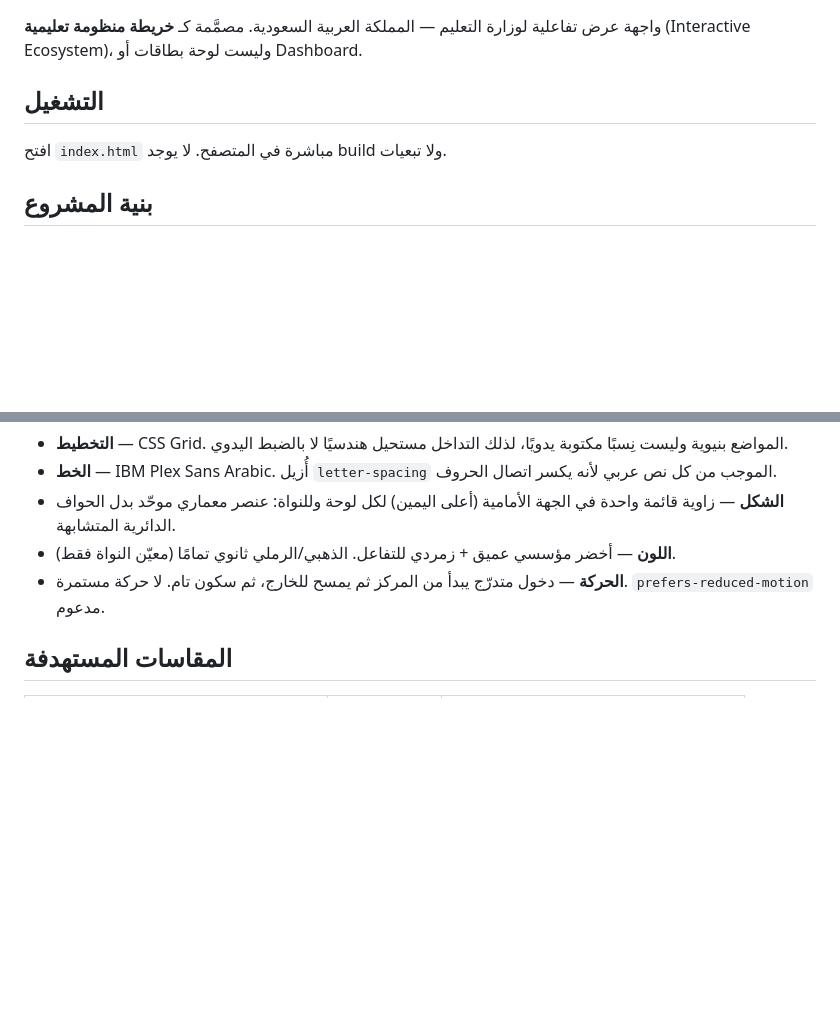
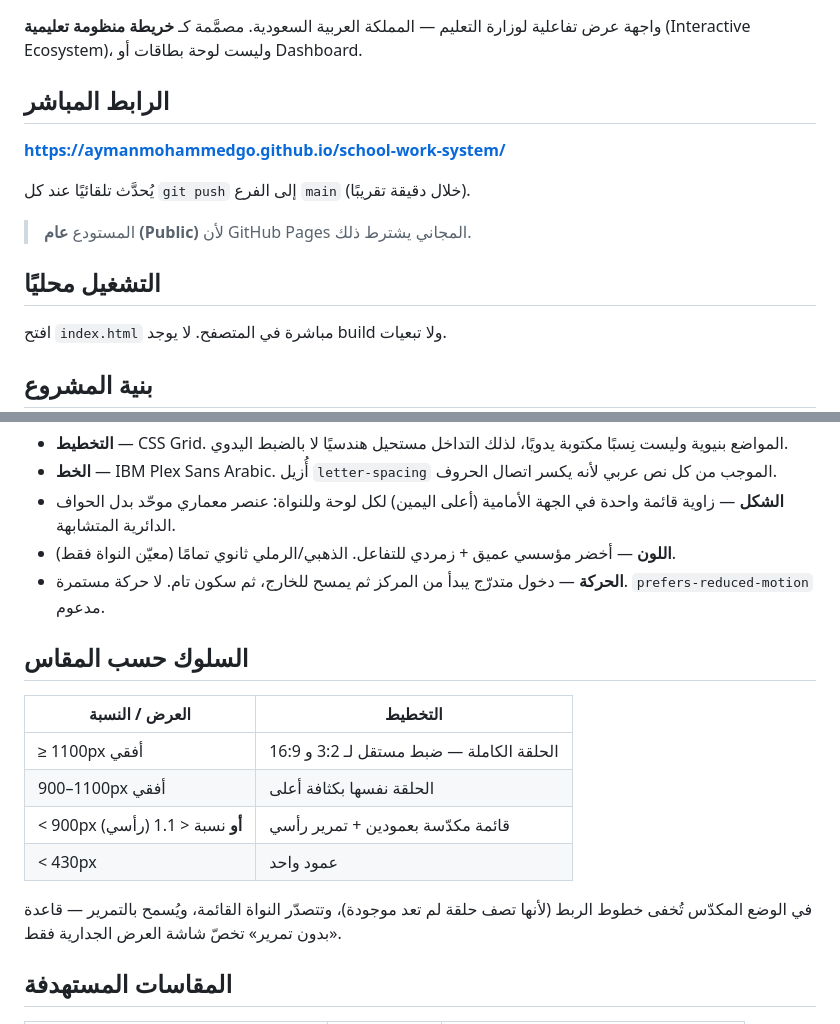
Before and after one commit to AymanMohammedGo/school-work-system, a Markdown page: README.md, 2 parts joined by grey strips. Rendered like a GitHub page; blank space fills up the shorter version.

Commit message:
توثيق الرابط المباشر وسلوك التخطيط حسب المقاس
Co-Authored-By: Claude Opus 5 (1M context) <noreply@anthropic.com>
Claude-Session: https://claude.ai/code/session_01Wv7AAuy7uvB83V62S1ejM2

```diff
--- a/README.md
+++ b/README.md
@@ -3,7 +3,15 @@
 واجهة عرض تفاعلية لوزارة التعليم — المملكة العربية السعودية.
 مصمَّمة كـ **خريطة منظومة تعليمية** (Interactive Ecosystem)، وليست لوحة بطاقات أو Dashboard.
 
-## التشغيل
+## الرابط المباشر
+
+**<https://aymanmohammedgo.github.io/school-work-system/>**
+
+يُحدَّث تلقائيًا عند كل `git push` إلى الفرع `main` (خلال دقيقة تقريبًا).
+
+> المستودع **عام (Public)** لأن GitHub Pages المجاني يشترط ذلك.
+
+## التشغيل محليًا
 
 افتح `index.html` مباشرة في المتصفح. لا يوجد build ولا تبعيات.
 
@@ -86,6 +94,18 @@ assets/logo/ministry-of-education-logo.svg
 - **الحركة** — دخول متدرّج يبدأ من المركز ثم يمسح للخارج، ثم سكون تام.
   لا حركة مستمرة. `prefers-reduced-motion` مدعوم.
 
+## السلوك حسب المقاس
+
+| العرض / النسبة | التخطيط |
+|---|---|
+| ≥ 1100px أفقي | الحلقة الكاملة — ضبط مستقل لـ 3:2 و 16:9 |
+| 900–1100px أفقي | الحلقة نفسها بكثافة أعلى |
+| < 900px **أو** نسبة < 1.1 (رأسي) | قائمة مكدّسة بعمودين + تمرير رأسي |
+| < 430px | عمود واحد |
+
+في الوضع المكدّس تُخفى خطوط الربط (لأنها تصف حلقة لم تعد موجودة)،
+وتتصدّر النواة القائمة، ويُسمح بالتمرير — قاعدة «بدون تمرير» تخصّ شاشة العرض الجدارية فقط.
+
 ## المقاسات المستهدفة
 
 | الجهاز | النسبة | الحالة |
```
